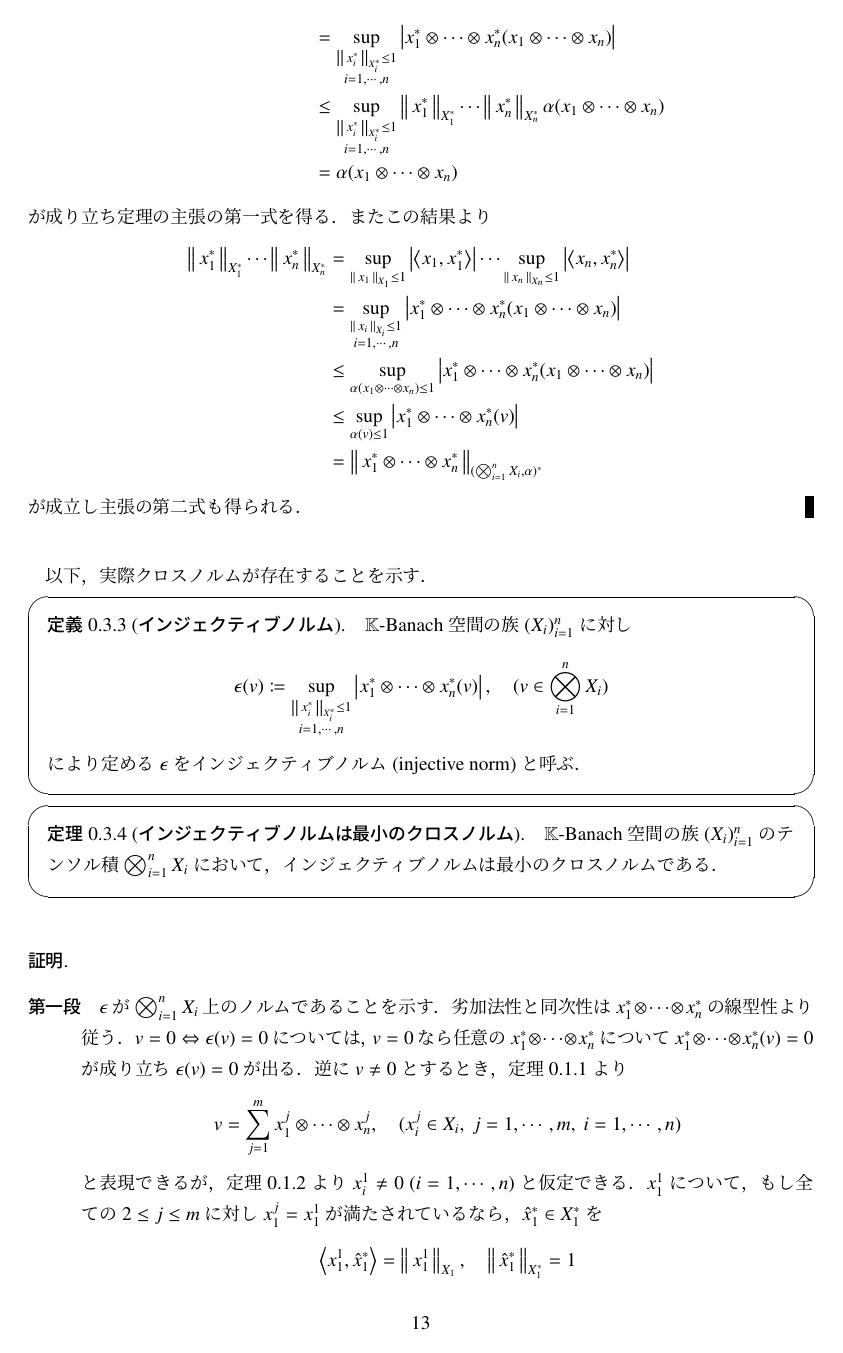
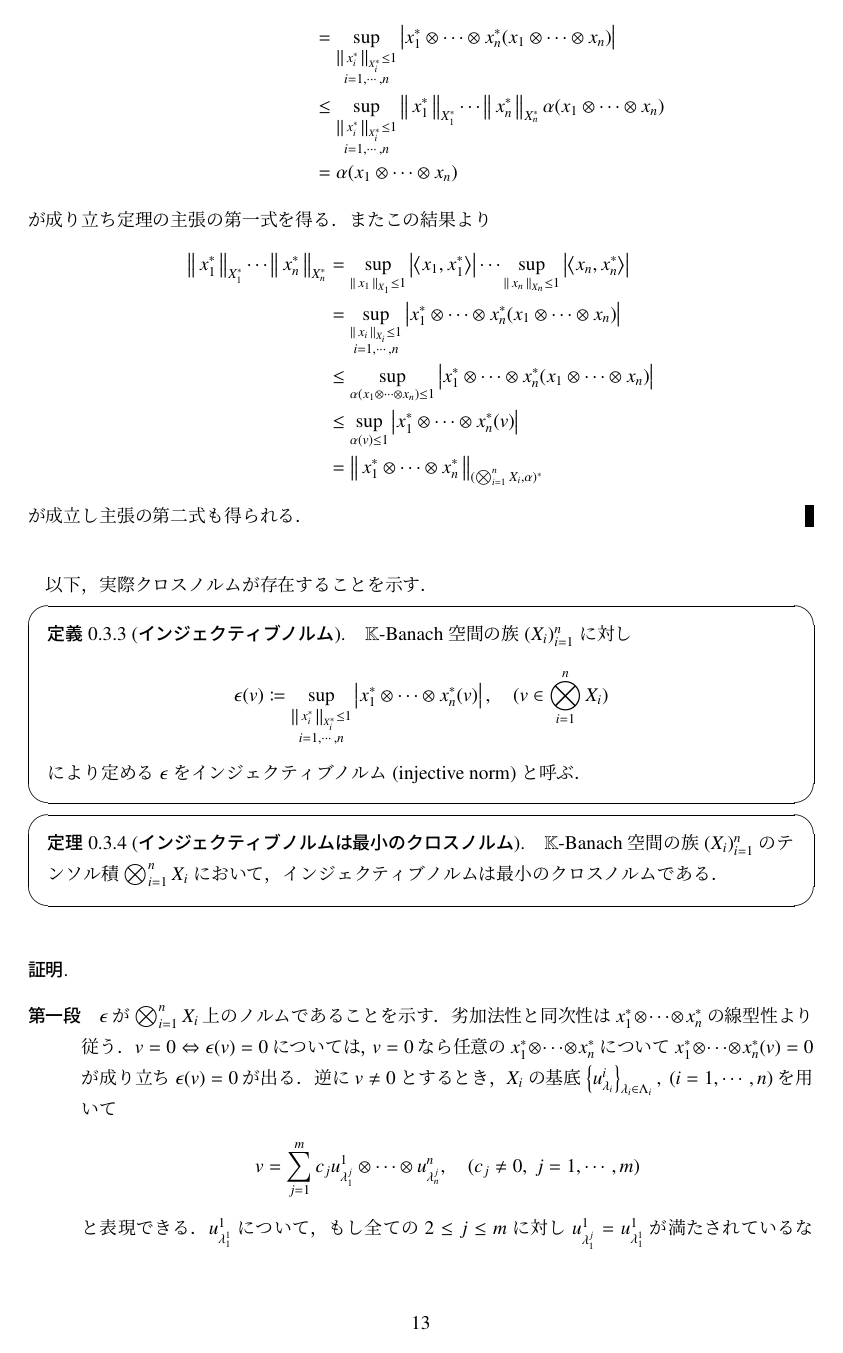
Before and after one commit to gingernine/rough_path, a LaTeX document (tensor_space/tensor_crossnorm.tex, which reads tensor_space/texfiles/crossnorm.tex): page 14 of 19. Compiled offline with pLaTeX and dvipdfmx.

Commit message:
2018/06/01

```diff
--- a/tensor_space/texfiles/crossnorm.tex
+++ b/tensor_space/texfiles/crossnorm.tex
@@ -85,20 +85,20 @@
 				$v = 0$なら任意の$x_1^* \otimes \cdots \otimes x_n^*$について
 				$x_1^* \otimes \cdots \otimes x_n^* (v) = 0$
 				が成り立ち$\epsilon(v) = 0$が出る．
-				逆に$v \neq 0$とするとき，定理\ref{thm:tensor_product_is_bilinear}より
+				逆に$v \neq 0$とするとき，$X_i$の基底
+				$\left\{u^i_{\lambda_i}\right\}_{\lambda_i \in \Lambda_i},\ (i=1,\cdots,n)$
+				を用いて
 				\begin{align}
-					v = \sum_{j=1}^{m} x^j_1 \otimes \cdots \otimes x^j_n,
-					\quad (x^j_i \in X_i,\ j=1,\cdots,m,\ i=1,\cdots,n)
+					v = \sum_{j=1}^{m} c_j u^1_{\lambda^j_1} \otimes \cdots \otimes u^n_{\lambda^j_n},
+					\quad (c_j \neq 0,\ j=1,\cdots,m)
 				\end{align}
-				と表現できるが，定理\ref{thm:when_tensor_product_zero}より
-				$x^1_i \neq 0\ (i=1,\cdots,n)$と仮定できる．
-				$x^1_1$について，
-				もし全ての$2 \leq j \leq m$に対し$x^j_1 = x^1_1$が満たされているなら，
+				と表現できる．
+				$u^1_{\lambda^1_1}$について，
+				もし全ての$2 \leq j \leq m$に対し$u^1_{\lambda^j_1} = u^1_{\lambda^1_1}$が満たされているなら，
 				$\hat{x}_1^* \in X_1^*$を
 				\begin{align}
-					\inprod<x^1_1, \hat{x}_1^*> = \Norm{x^1_1}{X_1},
+					\inprod<u^1_{\lambda^1_1}, \hat{x}_1^*> = \Norm{u^1_{\lambda^1_1}}{X_1},
 					\quad \Norm{\hat{x}_1^*}{X^*_1} = 1
 				\end{align}
-				を満たすように選ぶ(Hahn-Banachの定理)．$x^j_1 \neq x^1_1$を満たす$j$がある場合，
+				を満たすように選ぶ(Hahn-Banachの定理)．$u^1_{\lambda^j_1} \neq u^1_{\lambda^1_1}$を満たす$j$がある場合，
 				\begin{align}
-					L_1 \coloneqq \Span{\Set{x^j_1}{2 \leq j \leq m,\ x^1_1 \neq x^j_1}}
```
Also changed, not shown: Aida_sensei_note/Aida_sensei_note.pdf, tensor_space/texfiles/crossnorm.tex (11 more changed lines), 3 other files.
